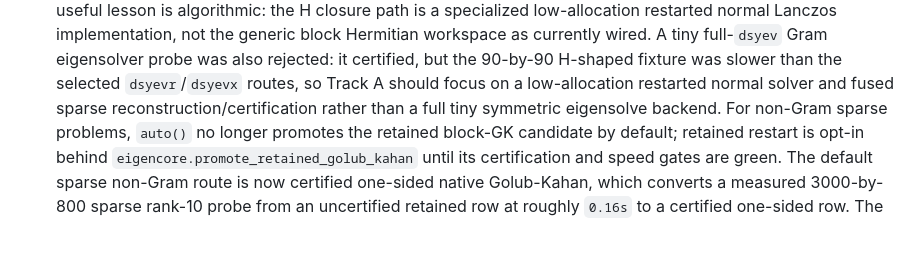
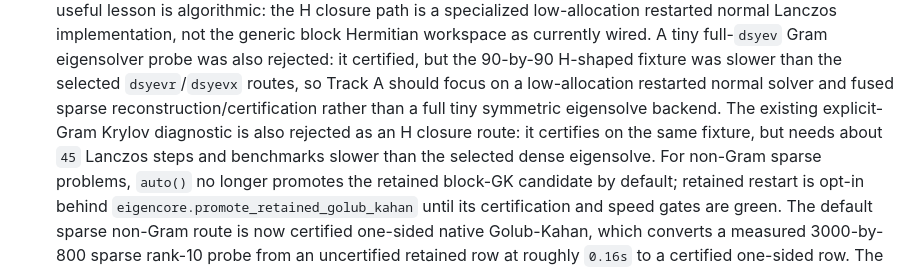
Before and after one commit to bbuchsbaum/eigencore, a Markdown page: plan_v1.md, the part around the change. GitHub-like rendering; blank space fills up the shorter version.

Commit message:
Document rejected Gram Krylov H route

```diff
--- a/plan_v1.md
+++ b/plan_v1.md
@@ -675,6 +675,9 @@ Primary attack surfaces, in order:
    `dsyevr`/`dsyevx` routes, so Track A should focus on a low-allocation
    restarted normal solver and fused sparse reconstruction/certification rather
    than a full tiny symmetric eigensolve backend.
+   The existing explicit-Gram Krylov diagnostic is also rejected as an H
+   closure route: it certifies on the same fixture, but needs about `45`
+   Lanczos steps and benchmarks slower than the selected dense eigensolve.
    For non-Gram sparse problems, `auto()` no
    longer promotes the retained block-GK candidate by default; retained restart
    is opt-in behind `eigencore.promote_retained_golub_kahan` until its
```
